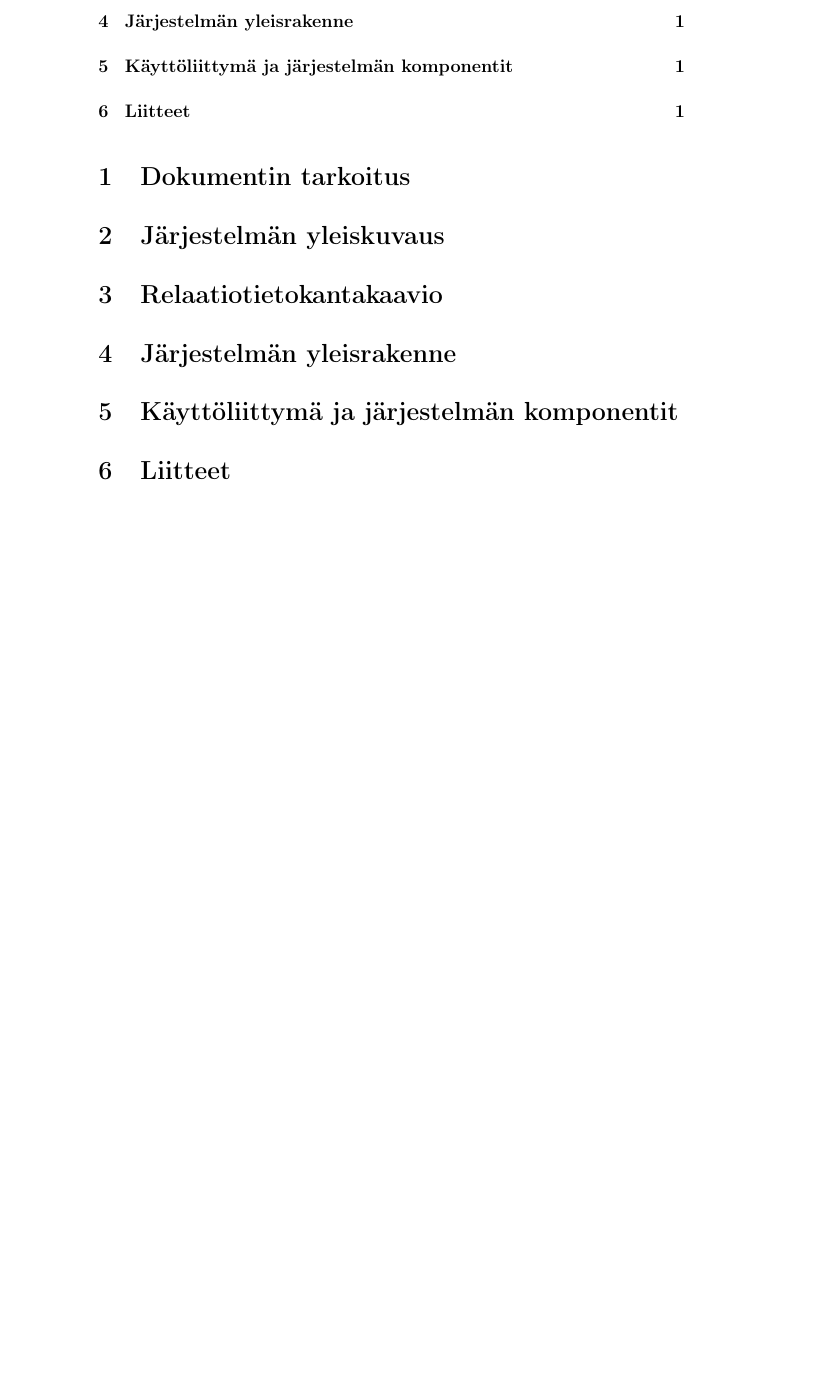
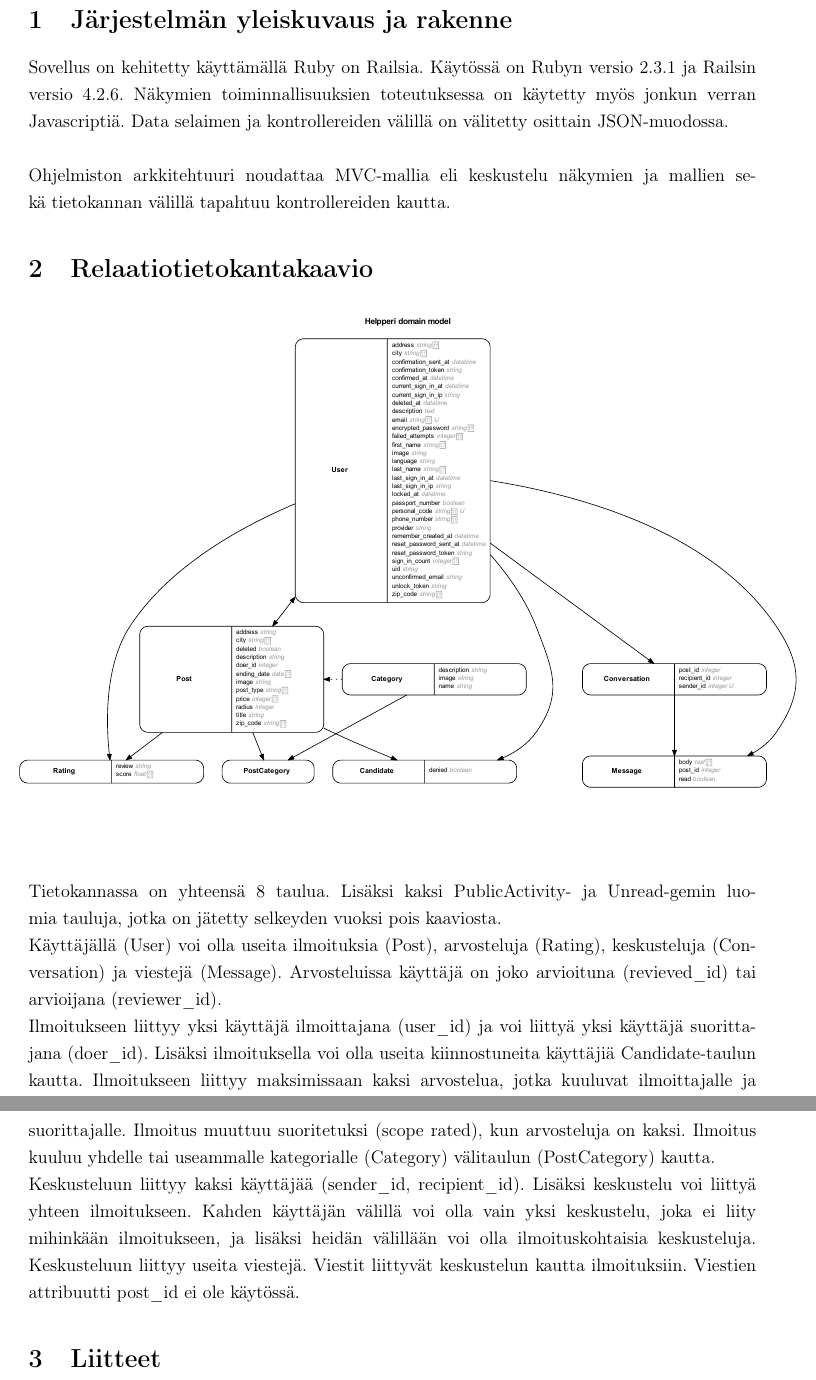
Before and after one commit to MaijuA/helpperi, a LaTeX document (dokumentaatio/arkkitehtuuri.tex): part of page 2 of 2 before the commit and two parts of pages 3 and 4 of 4 after it, the two joined at a grey line, cut at the place of the change, the shorter picture padded with empty space. Compiled offline with pdfLaTeX.

Commit message:
arkkitehtuuridokumentaatio

```diff
--- a/dokumentaatio/arkkitehtuuri.tex
+++ b/dokumentaatio/arkkitehtuuri.tex
@@ -5,6 +5,16 @@
 %\usepackage[ansinew]{inputenc}        	% skandit utf-8 koodauksella, kokeile tata, jos utf-8 ylla ei toimi.
 
 \usepackage{graphicx}
+\usepackage{pdfpages}
+\usepackage{hyperref}
+\usepackage{tabularx}
+\usepackage{geometry}
+ \geometry{
+ a4paper,
+ total={170mm,257mm},
+ left=20mm,
+ top=20mm,
+ }
 
 \linespread{1.24} %rivivali 1.5
 \sloppy % Vahentaa tavutuksen tarvetta, "leventamalla" rivin keskella olevia valilyönteja.
@@ -23,13 +34,28 @@ Outi Jussila \\ Eetu Mattila \\ Johanna Vehniäinen \\[1cm] Ohjelmiston arkkiteh
 
-\section{Dokumentin tarkoitus}
-
-\section{Järjestelmän yleiskuvaus}
+\section{Järjestelmän yleiskuvaus ja rakenne}
+\noindent
+Sovellus on kehitetty käyttämällä Ruby on Railsia. Käytössä on Rubyn versio 2.3.1 ja Railsin versio 4.2.6. Näkymien toiminnallisuuksien toteutuksessa on käytetty myös jonkun verran Javascriptiä. Data selaimen ja kontrollereiden välillä on välitetty osittain JSON-muodossa.
+\newline
+\newline
+Ohjelmiston arkkitehtuuri noudattaa MVC-mallia eli keskustelu näkymien ja mallien sekä tietokannan välillä tapahtuu kontrollereiden kautta.
 
 \section{Relaatiotietokantakaavio}
 
-\section{Järjestelmän yleisrakenne}
-
-\section{Käyttöliittymä ja järjestelmän komponentit}
+\noindent\makebox[\textwidth]{%
+\begin{tabularx}{1.1\textwidth}{XX}
+  \includegraphics[width=190mm]{kaavio}
+\end{tabularx}}
+\newline
+\newline
+\newline
+\newline
+Tietokannassa on yhteensä 8 taulua. Lisäksi kaksi PublicActivity- ja Unread-gemin luomia tauluja, jotka on jätetty selkeyden vuoksi pois kaaviosta.
+\newline
+Käyttäjällä (User) voi olla useita ilmoituksia (Post), arvosteluja (Rating), keskusteluja (Conversation) ja viestejä (Message). Arvosteluissa käyttäjä on joko arvioituna (revieved\_id) tai arvioijana (reviewer\_id).
+\newline
+Ilmoitukseen liittyy yksi käyttäjä ilmoittajana (user\_id) ja voi liittyä yksi käyttäjä suorittajana (doer\_id). Lisäksi ilmoituksella voi olla useita kiinnostuneita käyttäjiä Candidate-taulun kautta. Ilmoitukseen liittyy maksimissaan kaksi arvostelua, jotka kuuluvat ilmoittajalle ja suorittajalle. Ilmoitus muuttuu suoritetuksi (scope rated), kun arvosteluja on kaksi. Ilmoitus kuuluu yhdelle tai useammalle kategorialle (Category) välitaulun (PostCategory) kautta.
+\newline
+Keskusteluun liittyy kaksi käyttäjää (sender\_id, recipient\_id). Lisäksi keskustelu voi liittyä yhteen ilmoitukseen. Kahden käyttäjän välillä voi olla vain yksi keskustelu, joka ei liity mihinkään ilmoitukseen, ja lisäksi heidän välillään voi olla ilmoituskohtaisia keskusteluja. Keskusteluun liittyy useita viestejä. Viestit liittyvät keskustelun kautta ilmoituksiin. Viestien attribuutti post\_id ei ole käytössä.
 
 \section{Liitteet}
 
```
Also changed, not shown: dokumentaatio/arkkitehtuuri.pdf, dokumentaatio/arkkitehtuuri.tex (4 more changed lines), 5 other files.
